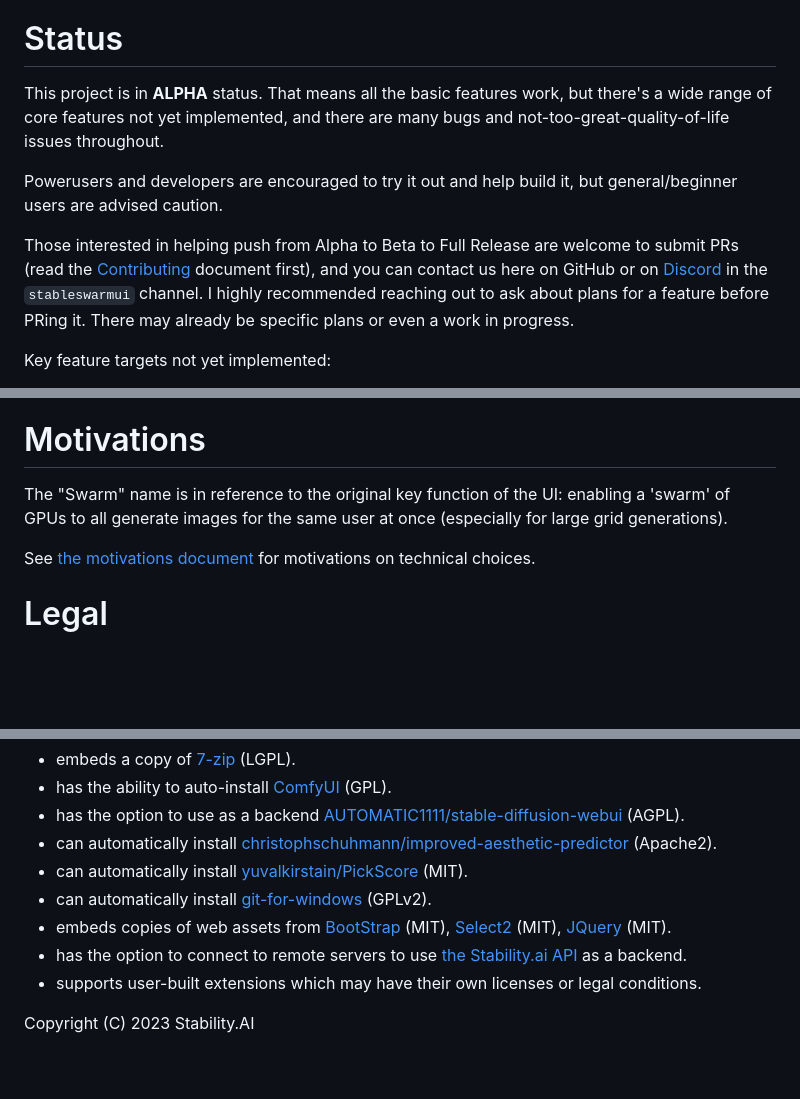
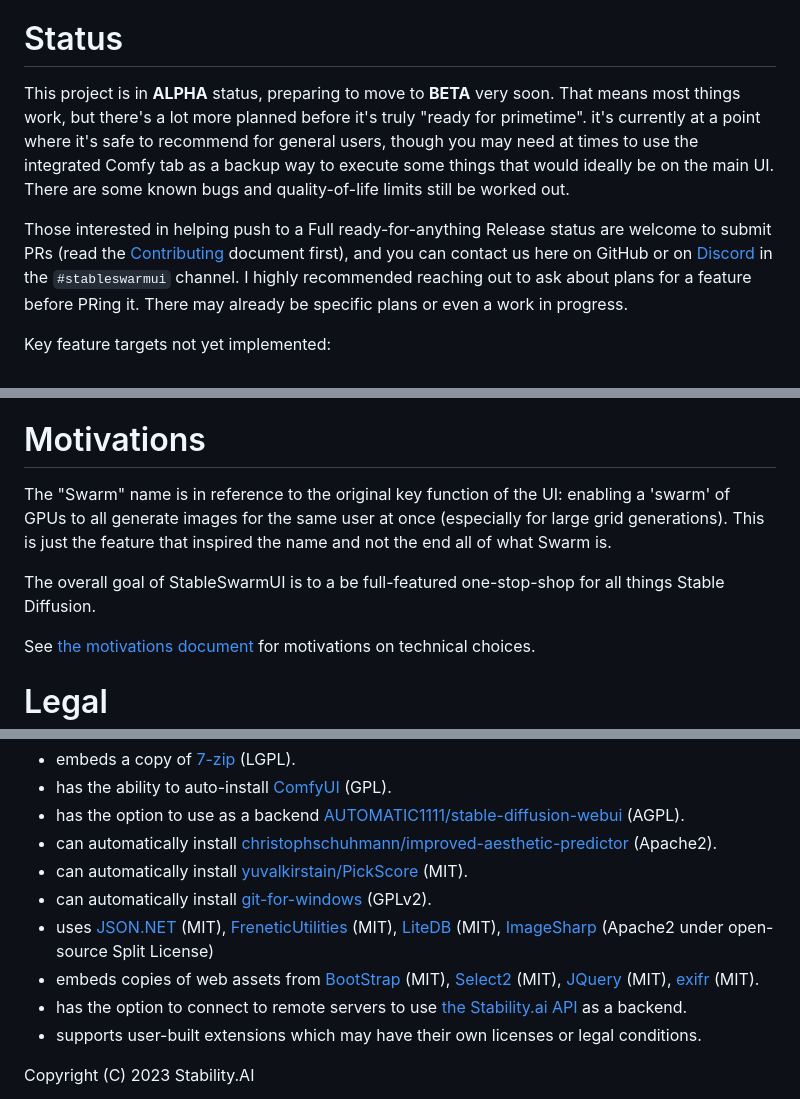
Before and after one commit to Stability-AI/StableSwarmUI, a Markdown page: README.md, 3 parts joined by grey strips. GitHub-like rendering; blank space fills up the shorter version.

```diff
--- a/README.md
+++ b/README.md
@@ -10,11 +10,9 @@ Follow the [Feature Announcements Thread](https://github.com/Stability-AI/Stable
 
 # Status
 
-This project is in **ALPHA** status. That means all the basic features work, but there's a wide range of core features not yet implemented, and there are many bugs and not-too-great-quality-of-life issues throughout.
+This project is in **ALPHA** status, preparing to move to **BETA** very soon. That means most things work, but there's a lot more planned before it's truly "ready for primetime". it's currently at a point where it's safe to recommend for general users, though you may need at times to use the integrated Comfy tab as a backup way to execute some things that would ideally be on the main UI. There are some known bugs and quality-of-life limits still be worked out.
 
-Powerusers and developers are encouraged to try it out and help build it, but general/beginner users are advised caution.
-
-Those interested in helping push from Alpha to Beta to Full Release are welcome to submit PRs (read the [Contributing](/CONTRIBUTING.md) document first), and you can contact us here on GitHub or on [Discord](https://discord.gg/stablediffusion) in the `stableswarmui` channel. I highly recommended reaching out to ask about plans for a feature before PRing it. There may already be specific plans or even a work in progress.
+Those interested in helping push to a Full ready-for-anything Release status are welcome to submit PRs (read the [Contributing](/CONTRIBUTING.md) document first), and you can contact us here on GitHub or on [Discord](https://discord.gg/stablediffusion) in the `#stableswarmui` channel. I highly recommended reaching out to ask about plans for a feature before PRing it. There may already be specific plans or even a work in progress.
 
 Key feature targets not yet implemented:
 - Localization / automatic translation
@@ -83,7 +81,9 @@ See [the documentation folder](docs).
 
 # Motivations
 
-The "Swarm" name is in reference to the original key function of the UI: enabling a 'swarm' of GPUs to all generate images for the same user at once (especially for large grid generations).
+The "Swarm" name is in reference to the original key function of the UI: enabling a 'swarm' of GPUs to all generate images for the same user at once (especially for large grid generations). This is just the feature that inspired the name and not the end all of what Swarm is.
+
+The overall goal of StableSwarmUI is to a be full-featured one-stop-shop for all things Stable Diffusion.
 
 See [the motivations document](/docs/Motivations.md) for motivations on technical choices.
 
@@ -96,7 +96,8 @@ This project:
 - can automatically install [christophschuhmann/improved-aesthetic-predictor](https://github.com/christophschuhmann/improved-aesthetic-predictor) (Apache2).
 - can automatically install [yuvalkirstain/PickScore](https://github.com/yuvalkirstain/PickScore) (MIT).
 - can automatically install [git-for-windows](https://git-scm.com/download/win) (GPLv2).
-- embeds copies of web assets from [BootStrap](https://getbootstrap.com/) (MIT), [Select2](https://select2.org/) (MIT), [JQuery](https://jquery.com/) (MIT).
+- uses [JSON.NET](https://github.com/JamesNK/Newtonsoft.Json) (MIT), [FreneticUtilities](https://github.com/FreneticLLC/FreneticUtilities) (MIT), [LiteDB](https://github.com/mbdavid/LiteDB) (MIT), [ImageSharp](https://github.com/SixLabors/ImageSharp/) (Apache2 under open-source Split License)
+- embeds copies of web assets from [BootStrap](https://getbootstrap.com/) (MIT), [Select2](https://select2.org/) (MIT), [JQuery](https://jquery.com/) (MIT), [exifr](https://github.com/MikeKovarik/exifr) (MIT).
 - has the option to connect to remote servers to use [the Stability.ai API](https://dreamstudio.com/api/start/) as a backend.
 - supports user-built extensions which may have their own licenses or legal conditions.
 
```
Also changed, not shown: other parts of README.md (+1 -1 lines).
